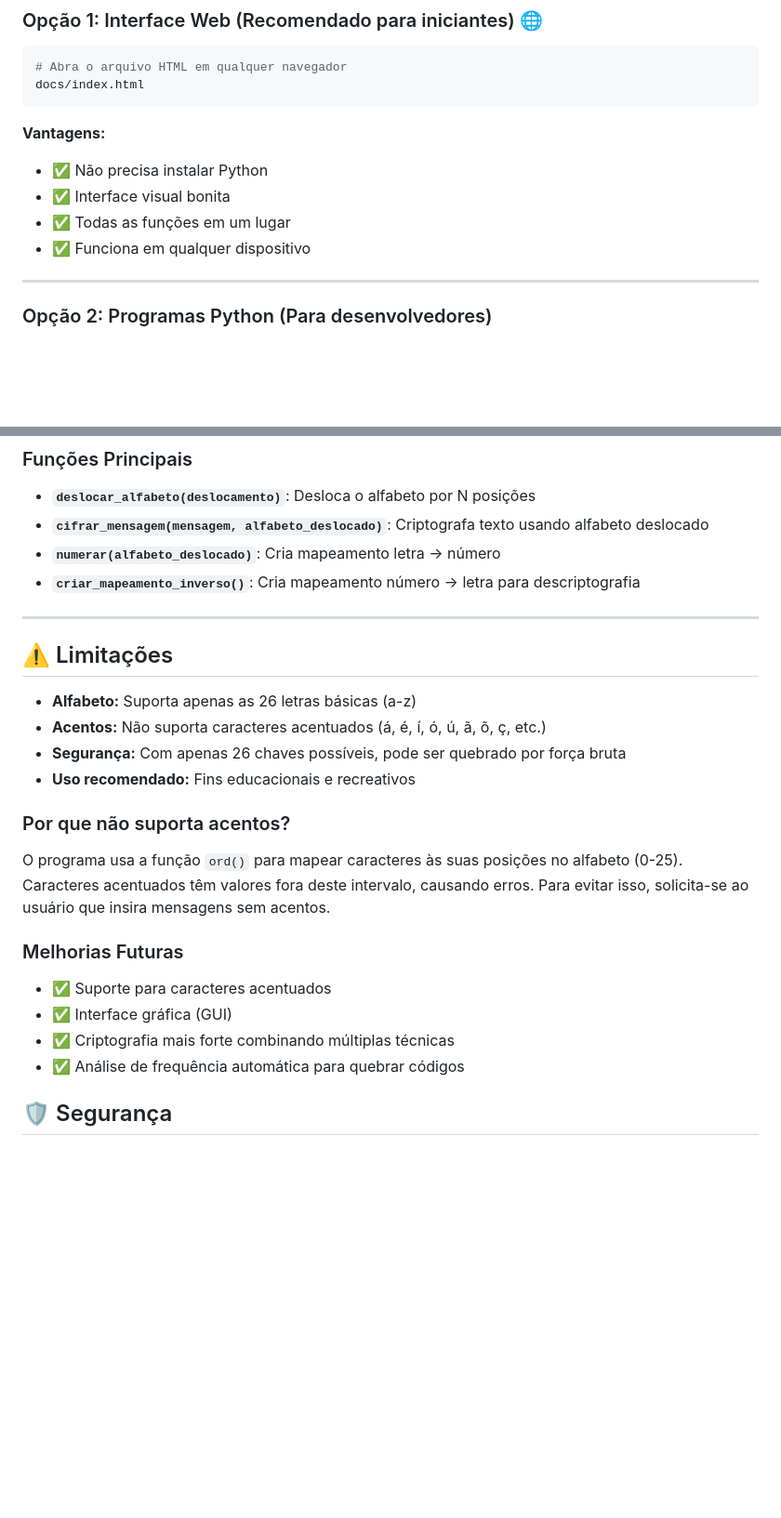
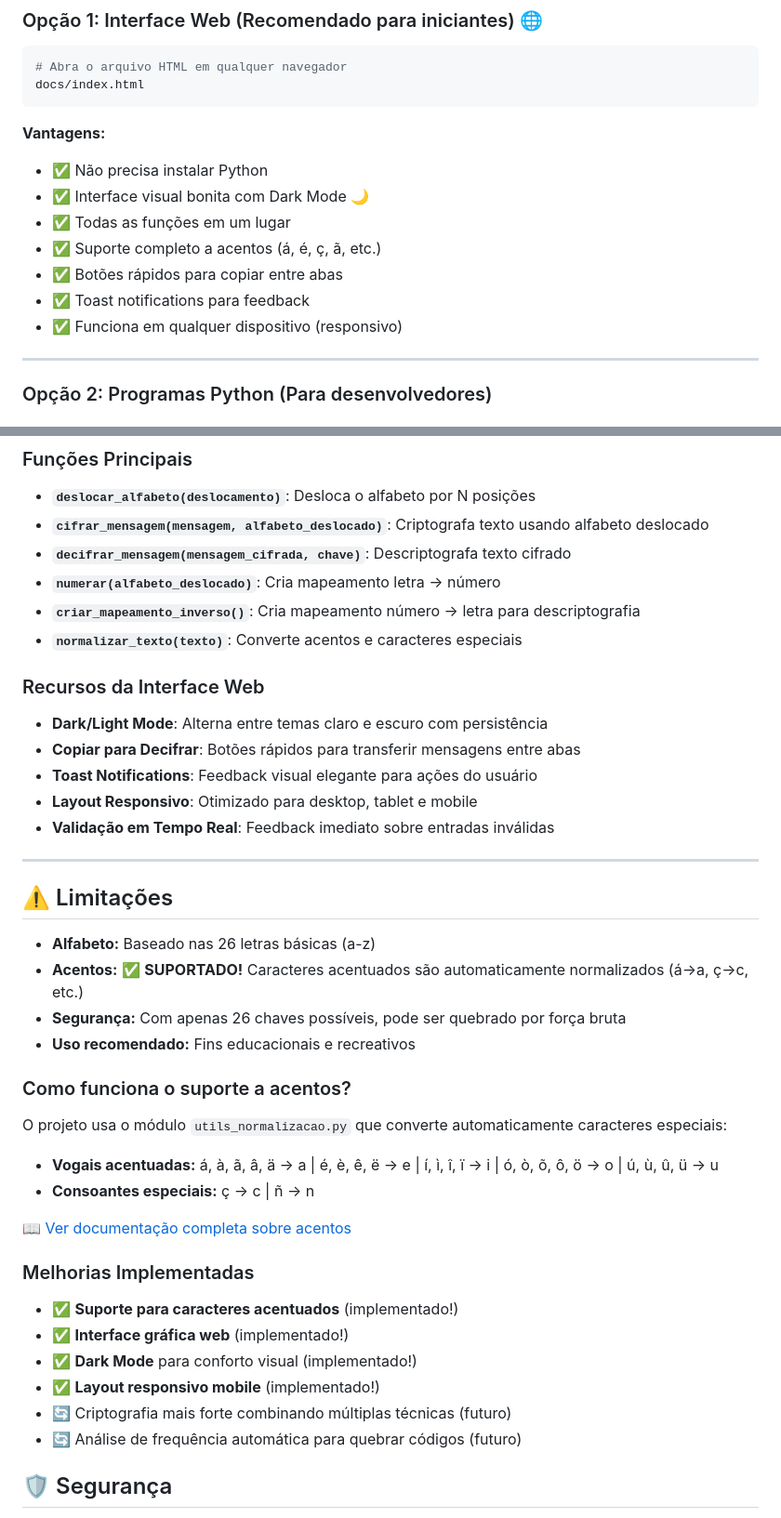
Before and after one commit to Felipe-Alcantara/Cifra-de-cesar-em-python, a Markdown page: README.md, 2 parts joined by grey strips. Shown: that part at 93% size. GitHub-like rendering; blank space fills up the shorter version.

```diff
--- a/README.md
+++ b/README.md
@@ -116,9 +139,12 @@ docs/index.html
 
 **Vantagens:**
 - ✅ Não precisa instalar Python
-- ✅ Interface visual bonita
+- ✅ Interface visual bonita com Dark Mode 🌙
 - ✅ Todas as funções em um lugar
-- ✅ Funciona em qualquer dispositivo
+- ✅ Suporte completo a acentos (á, é, ç, ã, etc.)
+- ✅ Botões rápidos para copiar entre abas
+- ✅ Toast notifications para feedback
+- ✅ Funciona em qualquer dispositivo (responsivo)
 
 ---
 
@@ -182,27 +208,43 @@ python demos/demo_processo_completo.py
 
 - **`deslocar_alfabeto(deslocamento)`**: Desloca o alfabeto por N posições
 - **`cifrar_mensagem(mensagem, alfabeto_deslocado)`**: Criptografa texto usando alfabeto deslocado
+- **`decifrar_mensagem(mensagem_cifrada, chave)`**: Descriptografa texto cifrado
 - **`numerar(alfabeto_deslocado)`**: Cria mapeamento letra → número
 - **`criar_mapeamento_inverso()`**: Cria mapeamento número → letra para descriptografia
+- **`normalizar_texto(texto)`**: Converte acentos e caracteres especiais
+
+### Recursos da Interface Web
+
+- **Dark/Light Mode**: Alterna entre temas claro e escuro com persistência
+- **Copiar para Decifrar**: Botões rápidos para transferir mensagens entre abas
+- **Toast Notifications**: Feedback visual elegante para ações do usuário
+- **Layout Responsivo**: Otimizado para desktop, tablet e mobile
+- **Validação em Tempo Real**: Feedback imediato sobre entradas inválidas
 ---
 
 ## ⚠️ Limitações
 
-- **Alfabeto:** Suporta apenas as 26 letras básicas (a-z)
-- **Acentos:** Não suporta caracteres acentuados (á, é, í, ó, ú, ã, õ, ç, etc.)
+- **Alfabeto:** Baseado nas 26 letras básicas (a-z)
+- **Acentos:** ✅ **SUPORTADO!** Caracteres acentuados são automaticamente normalizados (á→a, ç→c, etc.)
 - **Segurança:** Com apenas 26 chaves possíveis, pode ser quebrado por força bruta
 - **Uso recomendado:** Fins educacionais e recreativos
 
-### Por que não suporta acentos?
+### Como funciona o suporte a acentos?
 
-O programa usa a função `ord()` para mapear caracteres às suas posições no alfabeto (0-25). Caracteres acentuados têm valores fora deste intervalo, causando erros. Para evitar isso, solicita-se ao usuário que insira mensagens sem acentos.
+O projeto usa o módulo `utils_normalizacao.py` que converte automaticamente caracteres especiais:
+- **Vogais acentuadas:** á, à, ã, â, ä → a | é, è, ê, ë → e | í, ì, î, ï → i | ó, ò, õ, ô, ö → o | ú, ù, û, ü → u
+- **Consoantes especiais:** ç → c | ñ → n
 
-### Melhorias Futuras
+📖 [Ver documentação completa sobre acentos](docs/SUPORTE_ACENTOS.md)
 
-- ✅ Suporte para caracteres acentuados
-- ✅ Interface gráfica (GUI)
-- ✅ Criptografia mais forte combinando múltiplas técnicas
-- ✅ Análise de frequência automática para quebrar códigos
+### Melhorias Implementadas
+
+- ✅ **Suporte para caracteres acentuados** (implementado!)
+- ✅ **Interface gráfica web** (implementado!)
+- ✅ **Dark Mode** para conforto visual (implementado!)
+- ✅ **Layout responsivo mobile** (implementado!)
+- 🔄 Criptografia mais forte combinando múltiplas técnicas (futuro)
+- 🔄 Análise de frequência automática para quebrar códigos (futuro)
 
 ## 🛡️ Segurança
 
```
Also changed, not shown: other parts of README.md (+27 -4 lines).
